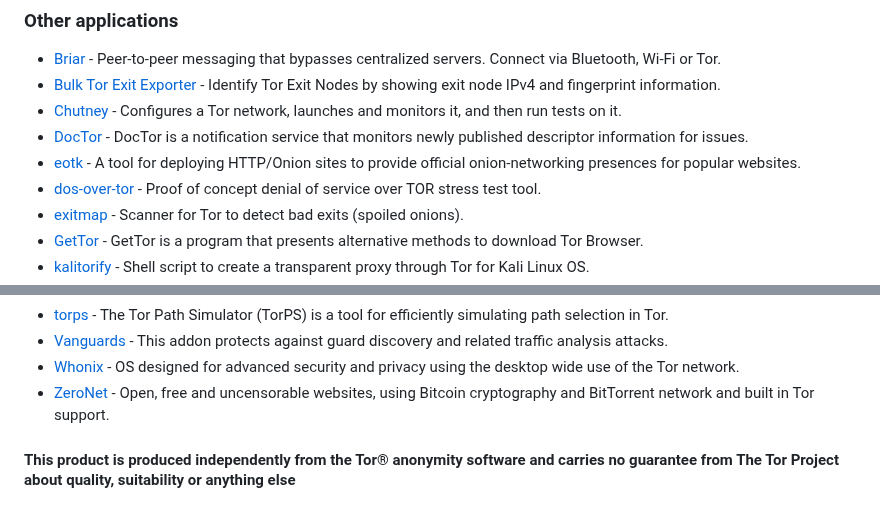
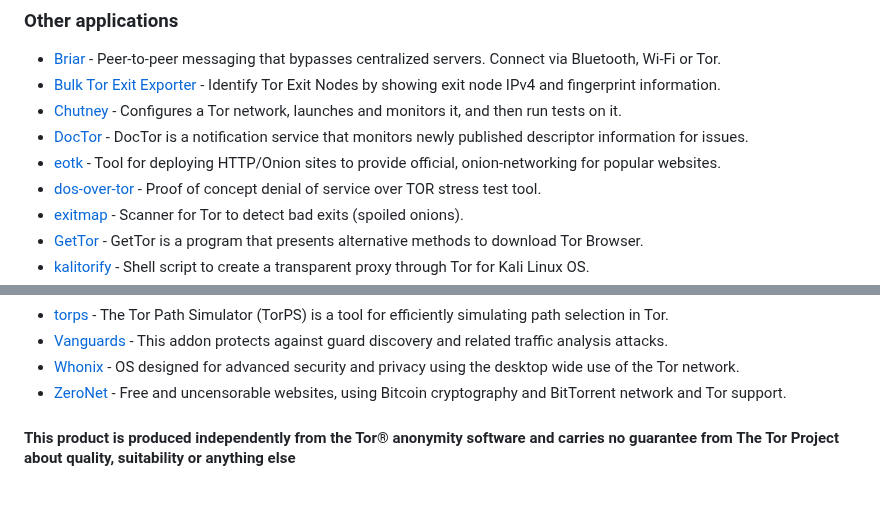
Before and after one commit to Polycarbohydrate/awesome-tor, a Markdown page: README.md, 2 parts joined by grey strips. Rendered like a GitHub page.

```diff
--- a/README.md
+++ b/README.md
@@ -32,7 +32,7 @@
 - [Bulk Tor Exit Exporter](https://check.torproject.org/api/bulk) - Identify Tor Exit Nodes by showing exit node IPv4 and fingerprint information.
 - [Chutney](https://gitlab.torproject.org/tpo/core/chutney/) - Configures a Tor network, launches and monitors it, and then run tests on it.
 - [DocTor](https://gitlab.torproject.org/tpo/network-health/doctor/) - DocTor is a notification service that monitors newly published descriptor information for issues.
-- [eotk](https://github.com/alecmuffett/eotk) -  A tool for deploying HTTP/Onion sites to provide official onion-networking presences for popular websites.
+- [eotk](https://github.com/alecmuffett/eotk) - Tool for deploying HTTP/Onion sites to provide official, onion-networking for popular websites.
 - [dos-over-tor](https://github.com/skizap/dos-over-tor) - Proof of concept denial of service over TOR stress test tool.
 - [exitmap](https://www.cs.kau.se/philwint/spoiled_onions/) - Scanner for Tor to detect bad exits (spoiled onions).
 - [GetTor](https://gitlab.torproject.org/legacy/trac/-/wikis/org/roadmaps/GetTor) - GetTor is a program that presents alternative methods to download Tor Browser.
@@ -79,5 +79,5 @@
 - [torps](https://github.com/torps/torps) - The Tor Path Simulator (TorPS) is a tool for efficiently simulating path selection in Tor.
 - [Vanguards](https://github.com/mikeperry-tor/vanguards) - This addon protects against guard discovery and related traffic analysis attacks.
 - [Whonix](https://www.whonix.org/) - OS designed for advanced security and privacy using the desktop wide use of the Tor network.
-- [ZeroNet](https://zeronet.io/) - Open, free and uncensorable websites, using Bitcoin cryptography and BitTorrent network and built in Tor support.
+- [ZeroNet](https://zeronet.io/) - Free and uncensorable websites, using Bitcoin cryptography and BitTorrent network and Tor support.
 #### This product is produced independently from the Tor® anonymity software and carries no guarantee from The Tor Project about quality, suitability or anything else
```
